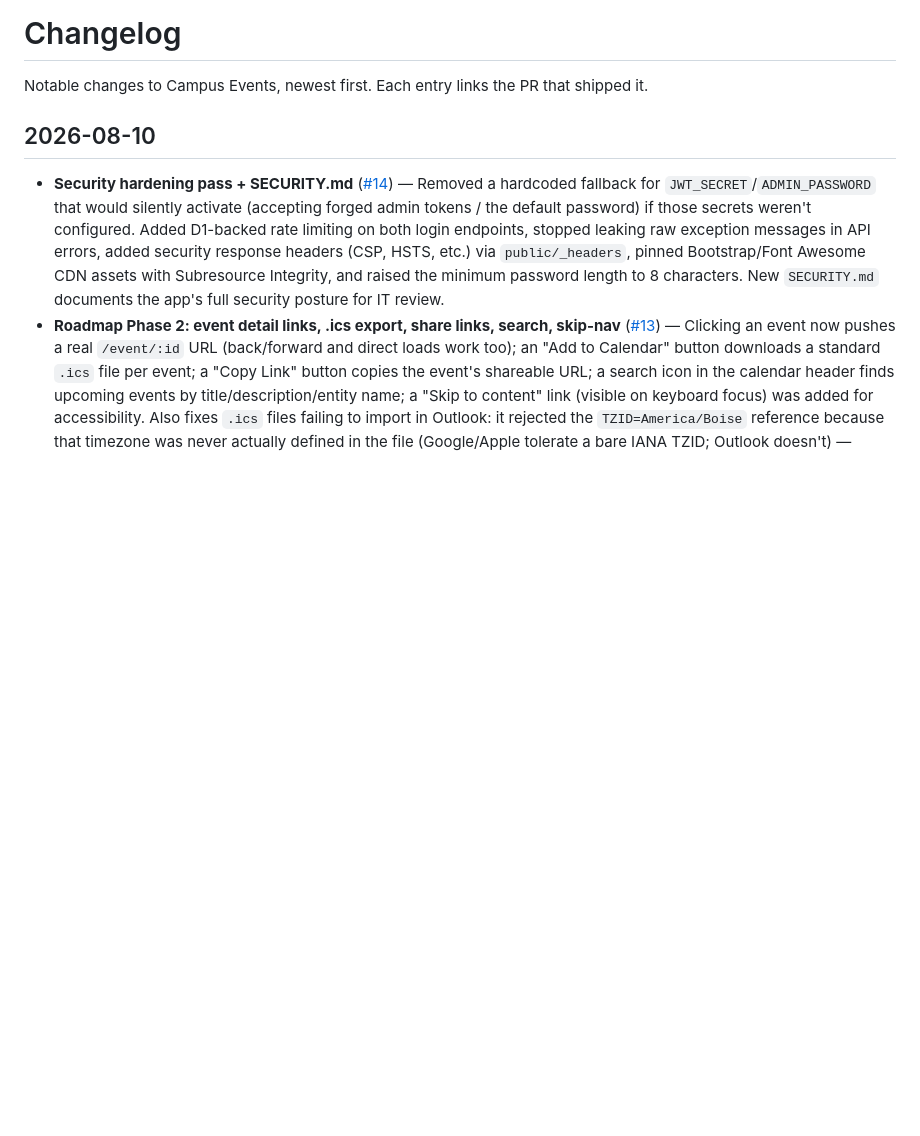
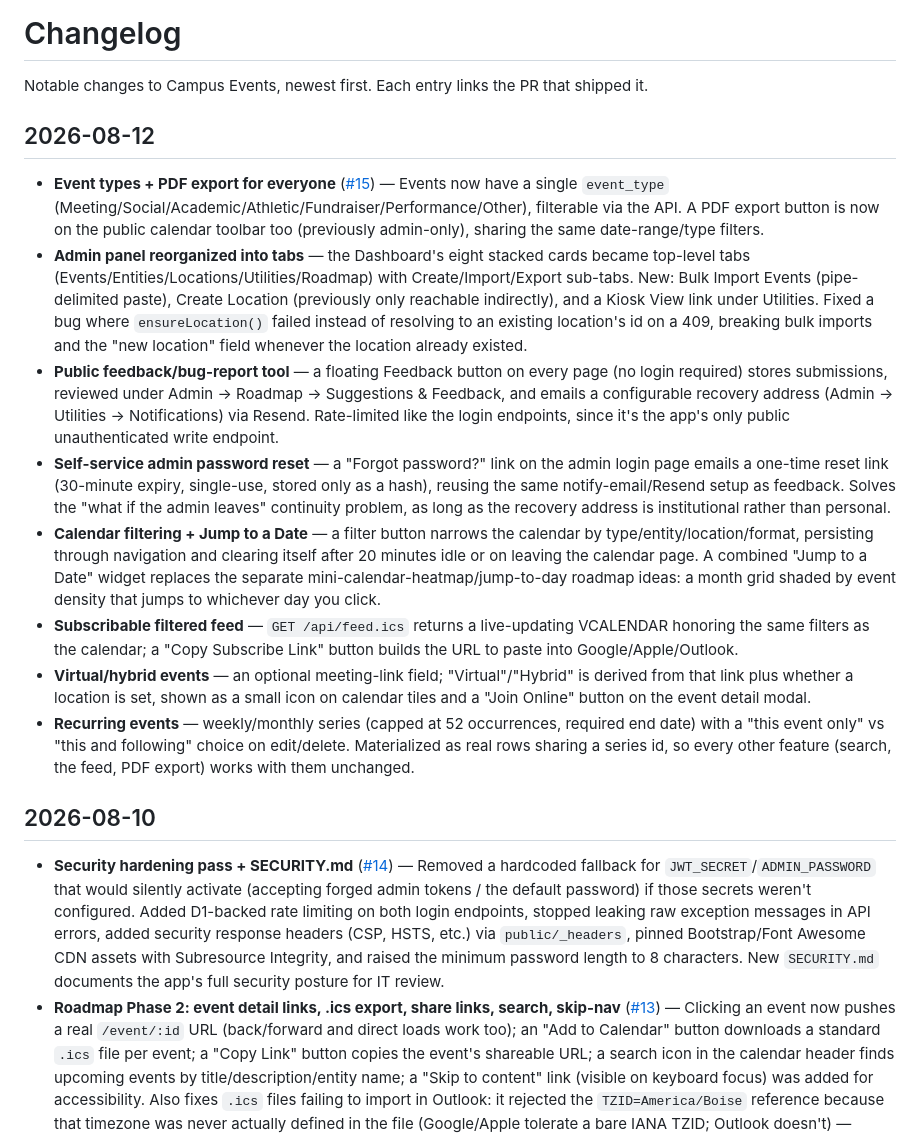
Before and after one commit to CIOP-code/CofI-Club-Events, a Markdown page: CHANGELOG.md, the part around the change. Rendered like a GitHub page; blank space fills up the shorter version.

Commit message:
Update CHANGELOG for PR #15

```diff
--- a/CHANGELOG.md
+++ b/CHANGELOG.md
@@ -1,6 +1,17 @@
 # Changelog
 
 Notable changes to Campus Events, newest first. Each entry links the PR that shipped it.
+
+## 2026-08-12
+
+- **Event types + PDF export for everyone** ([#15](https://github.com/CIOP-code/CofI-Club-Events/pull/15)) — Events now have a single `event_type` (Meeting/Social/Academic/Athletic/Fundraiser/Performance/Other), filterable via the API. A PDF export button is now on the public calendar toolbar too (previously admin-only), sharing the same date-range/type filters.
+- **Admin panel reorganized into tabs** — the Dashboard's eight stacked cards became top-level tabs (Events/Entities/Locations/Utilities/Roadmap) with Create/Import/Export sub-tabs. New: Bulk Import Events (pipe-delimited paste), Create Location (previously only reachable indirectly), and a Kiosk View link under Utilities. Fixed a bug where `ensureLocation()` failed instead of resolving to an existing location's id on a 409, breaking bulk imports and the "new location" field whenever the location already existed.
+- **Public feedback/bug-report tool** — a floating Feedback button on every page (no login required) stores submissions, reviewed under Admin → Roadmap → Suggestions & Feedback, and emails a configurable recovery address (Admin → Utilities → Notifications) via Resend. Rate-limited like the login endpoints, since it's the app's only public unauthenticated write endpoint.
+- **Self-service admin password reset** — a "Forgot password?" link on the admin login page emails a one-time reset link (30-minute expiry, single-use, stored only as a hash), reusing the same notify-email/Resend setup as feedback. Solves the "what if the admin leaves" continuity problem, as long as the recovery address is institutional rather than personal.
+- **Calendar filtering + Jump to a Date** — a filter button narrows the calendar by type/entity/location/format, persisting through navigation and clearing itself after 20 minutes idle or on leaving the calendar page. A combined "Jump to a Date" widget replaces the separate mini-calendar-heatmap/jump-to-day roadmap ideas: a month grid shaded by event density that jumps to whichever day you click.
+- **Subscribable filtered feed** — `GET /api/feed.ics` returns a live-updating VCALENDAR honoring the same filters as the calendar; a "Copy Subscribe Link" button builds the URL to paste into Google/Apple/Outlook.
+- **Virtual/hybrid events** — an optional meeting-link field; "Virtual"/"Hybrid" is derived from that link plus whether a location is set, shown as a small icon on calendar tiles and a "Join Online" button on the event detail modal.
+- **Recurring events** — weekly/monthly series (capped at 52 occurrences, required end date) with a "this event only" vs "this and following" choice on edit/delete. Materialized as real rows sharing a series id, so every other feature (search, the feed, PDF export) works with them unchanged.
 
 ## 2026-08-10
 
```
